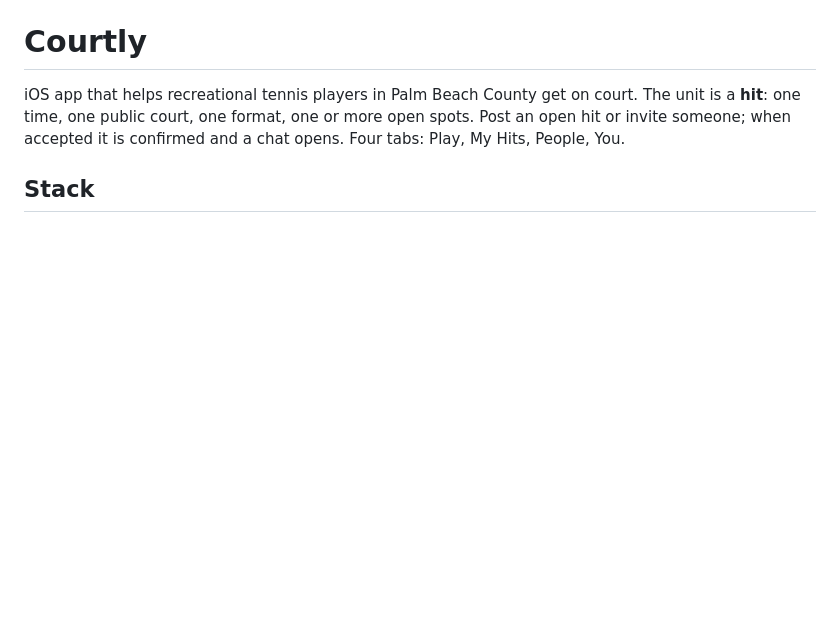
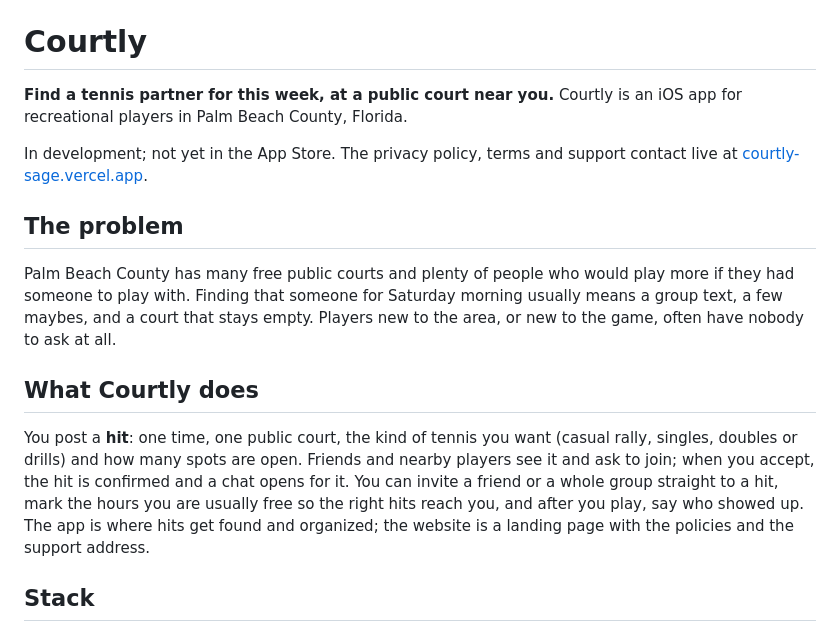
Before and after one commit to Charanjarugula/Congressional_app_challenge, a Markdown page: README.md, the part around one of its changes. Drawn GitHub-style; blank space fills up the shorter version.

Commit message:
README: say what Courtly is for before how it is built
The icon, a one-line tagline, the honest status, the problem in plain words and what the app does. Everything about the stack, the repo and the deploy stays below, unchanged.

```diff
--- a/README.md
+++ b/README.md
@@ -1,6 +5,16 @@
 # Courtly
 
-iOS app that helps recreational tennis players in Palm Beach County get on court. The unit is a **hit**: one time, one public court, one format, one or more open spots. Post an open hit or invite someone; when accepted it is confirmed and a chat opens. Four tabs: Play, My Hits, People, You.
+**Find a tennis partner for this week, at a public court near you.** Courtly is an iOS app for recreational players in Palm Beach County, Florida.
+
+In development; not yet in the App Store. The privacy policy, terms and support contact live at [courtly-sage.vercel.app](https://courtly-sage.vercel.app).
+
+## The problem
+
+Palm Beach County has many free public courts and plenty of people who would play more if they had someone to play with. Finding that someone for Saturday morning usually means a group text, a few maybes, and a court that stays empty. Players new to the area, or new to the game, often have nobody to ask at all.
+
+## What Courtly does
+
+You post a **hit**: one time, one public court, the kind of tennis you want (casual rally, singles, doubles or drills) and how many spots are open. Friends and nearby players see it and ask to join; when you accept, the hit is confirmed and a chat opens for it. You can invite a friend or a whole group straight to a hit, mark the hours you are usually free so the right hits reach you, and after you play, say who showed up. The app is where hits get found and organized; the website is a landing page with the policies and the support address.
 
 ## Stack
 
```
Also changed, not shown: other parts of README.md (+4 -0 lines).
